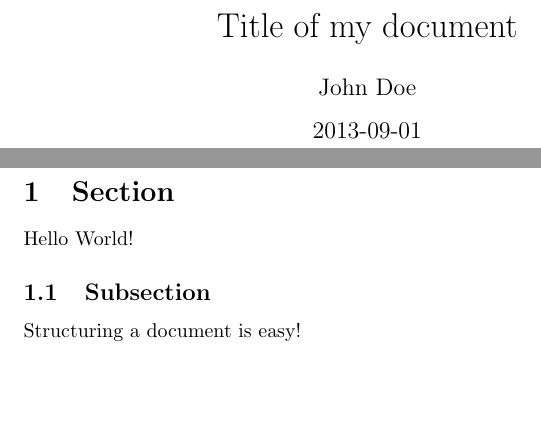
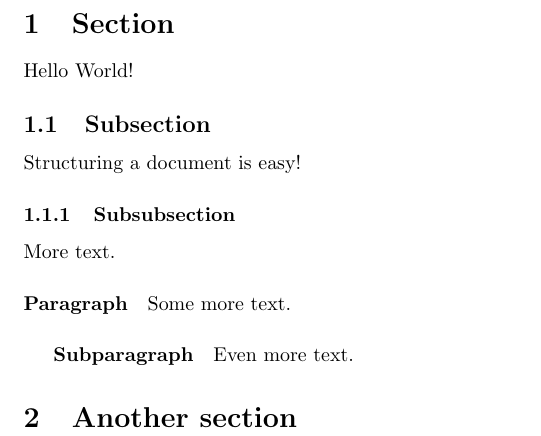
Before and after one commit to alinghi/test3, a LaTeX document (ysna.tex): two parts of pages 1 and 2 of 2 before the commit and part of the page after it, the two joined at a grey line, cut at the place of the change, the shorter picture padded with empty space. Compiled offline with pdfLaTeX.

Commit message:
Step2-3 모든 hierarchy요소가 들어간 문서

```diff
--- a/ysna.tex
+++ b/ysna.tex
@@ -1,15 +1,6 @@
 \documentclass{article}
 
-\title{Title of my document}
-\date{2013-09-01}
-\author{John Doe}
-
 \begin{document}
-
-\maketitle
-\pagenumbering{gobble}
-\newpage
-\pagenumbering{arabic}
 
 \section{Section}
 
@@ -19,4 +10,18 @@ Hello World!
 
 Structuring a document is easy!
 
+\subsubsection{Subsubsection}
+
+More text.
+
+\paragraph{Paragraph}
+
+Some more text.
+
+\subparagraph{Subparagraph}
+
+Even more text.
+
+\section{Another section}
+
 \end{document}
```
